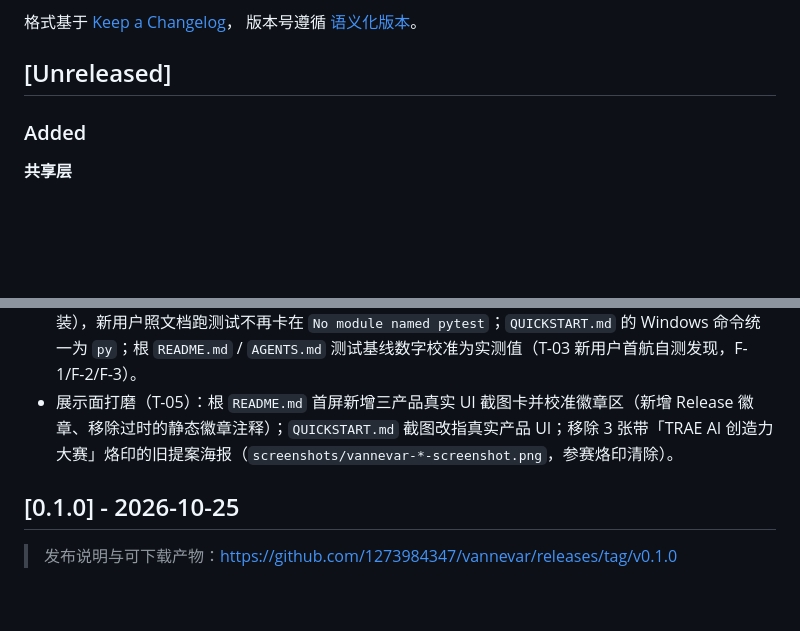
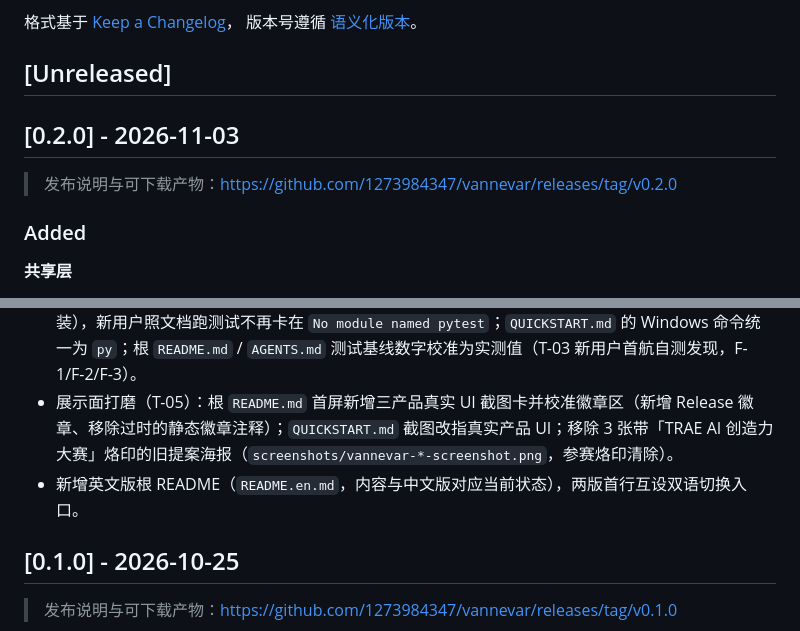
Before and after one commit to 1273984347/vannevar, a Markdown page: CHANGELOG.md, 2 parts joined by grey strips. Rendered like a GitHub page; blank space fills up the shorter version.

Commit message:
docs(release): CHANGELOG 定版 0.2.0（2026-11-03）；新增英文版 README.en.md 与双语切换入口

```diff
--- a/CHANGELOG.md
+++ b/CHANGELOG.md
@@ -6,6 +6,10 @@
 版本号遵循 [语义化版本](https://semver.org/lang/zh-CN/)。
 
 ## [Unreleased]
+
+## [0.2.0] - 2026-11-03
+
+> 发布说明与可下载产物：<https://github.com/1273984347/vannevar/releases/tag/v0.2.0>
 
 ### Added
 
@@ -49,6 +53,7 @@
 - `products/muse-mvp/README.md` 与 `products/focus-mvp/README.md` 补齐 E2E 加密与跨设备解密章节。
 - 根 `README.md` 的测试一节补齐 `requirements-dev.txt` 安装前提（pytest 属测试依赖，不随运行时安装），新用户照文档跑测试不再卡在 `No module named pytest`；`QUICKSTART.md` 的 Windows 命令统一为 `py`；根 `README.md` / `AGENTS.md` 测试基线数字校准为实测值（T-03 新用户首航自测发现，F-1/F-2/F-3）。
 - 展示面打磨（T-05）：根 `README.md` 首屏新增三产品真实 UI 截图卡并校准徽章区（新增 Release 徽章、移除过时的静态徽章注释）；`QUICKSTART.md` 截图改指真实产品 UI；移除 3 张带「TRAE AI 创造力大赛」烙印的旧提案海报（`screenshots/vannevar-*-screenshot.png`，参赛烙印清除）。
+- 新增英文版根 README（`README.en.md`，内容与中文版对应当前状态），两版首行互设双语切换入口。
 
 ## [0.1.0] - 2026-10-25
 
```
Also changed, not shown: README.en.md (added, +392 -0 lines), README.md (+2 -0 lines).
